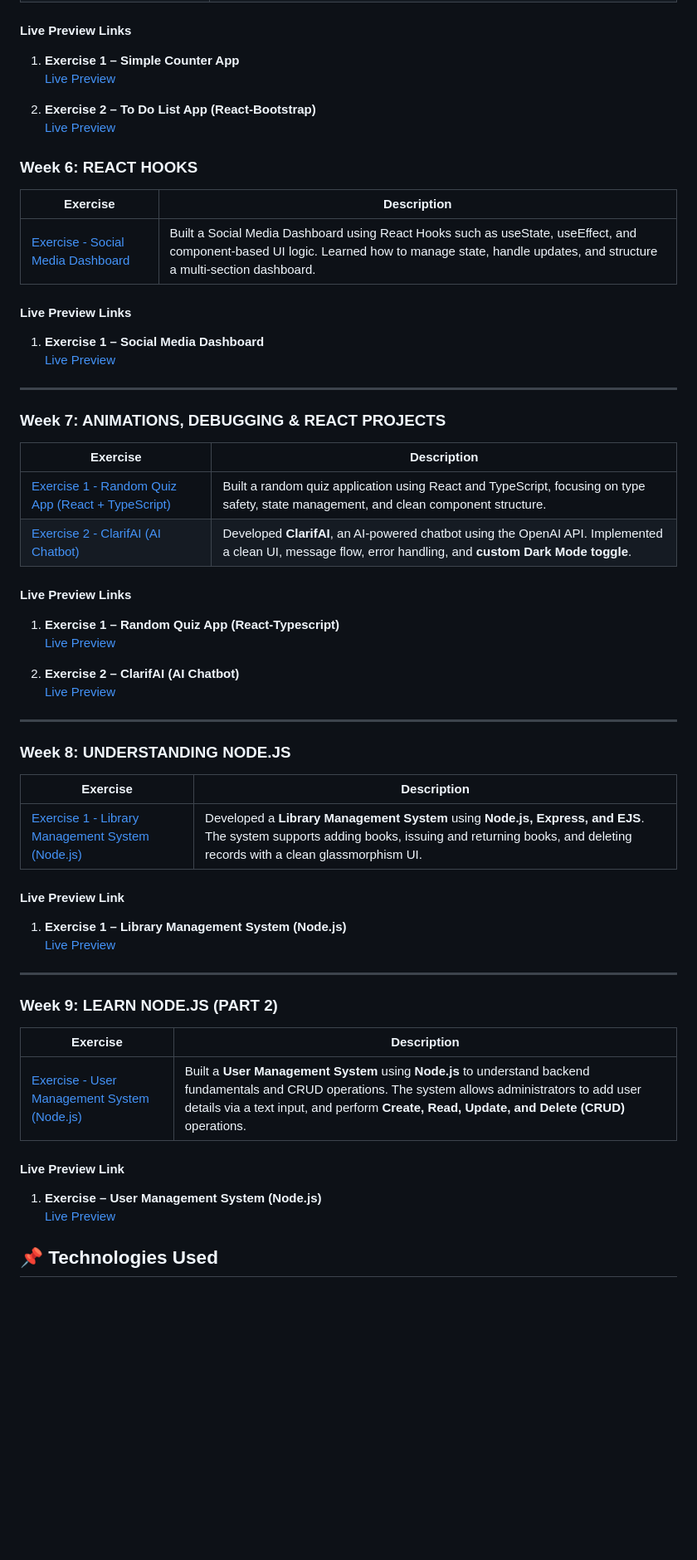
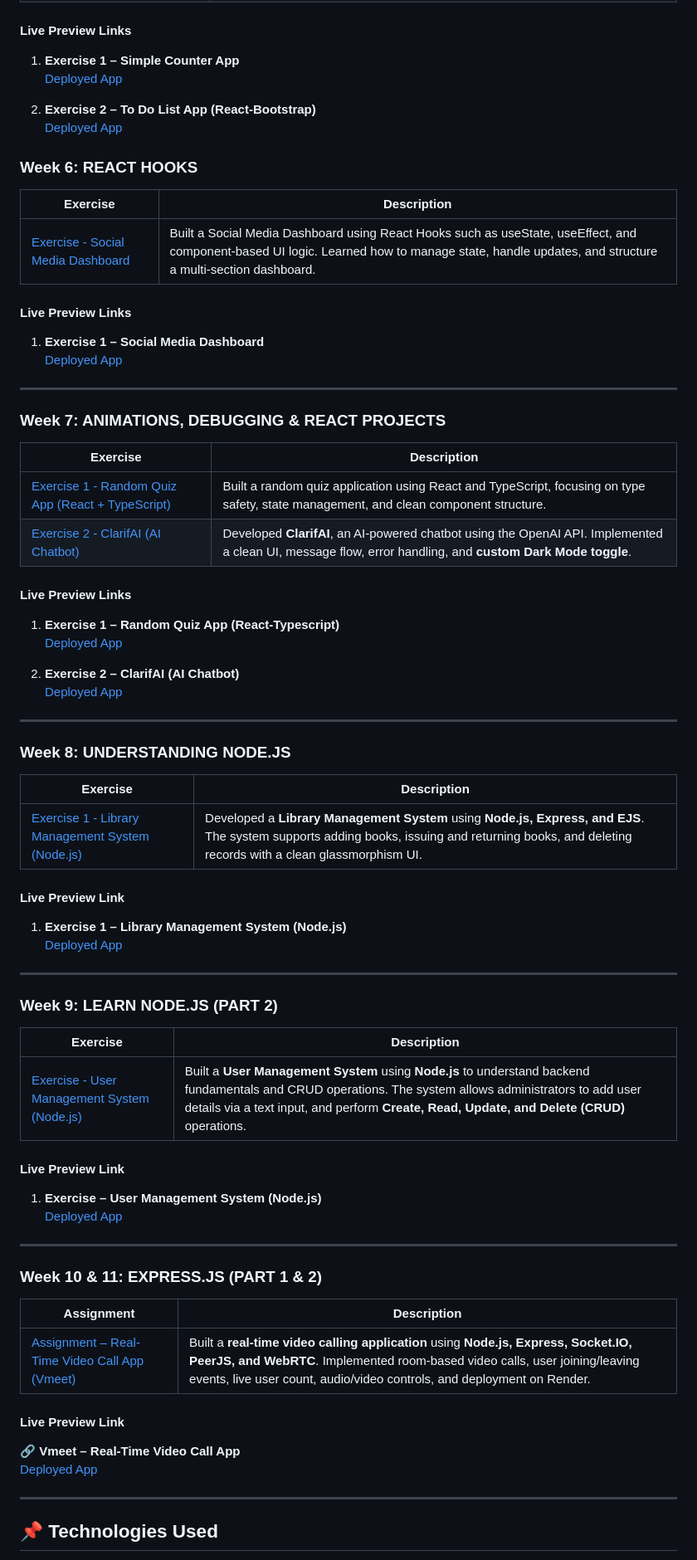
Before and after one commit to InsaneIshita/FullStack-SkillUp-GFG, a Markdown page: README.md, the part around one of its changes. Shown at 83% size. Drawn GitHub-style; blank space fills up the shorter version.

Commit message:
Update README with deployed app links and progress

```diff
--- a/README.md
+++ b/README.md
@@ -79,10 +79,10 @@ This repository documents my learning journey through the **GeeksforGeeks Nation
 #### Live Preview Links
 
 1. **Exercise 1 – Simple Counter App**
-   [Live Preview](https://counter-reactt-app.netlify.app/)
+   [Deployed App](https://counter-reactt-app.netlify.app/)
 
 2. **Exercise 2 – To Do List App (React-Bootstrap)**
-   [Live Preview](https://todo-list-reactt-app.netlify.app/)
+   [Deployed App](https://todo-list-reactt-app.netlify.app/)
 
 ### Week 6: REACT HOOKS
 
@@ -93,7 +93,7 @@ This repository documents my learning journey through the **GeeksforGeeks Nation
 #### Live Preview Links
 
 1. **Exercise 1 – Social Media Dashboard**
-   [Live Preview](https://s0cial-mediaa-dashboard.netlify.app/)
+   [Deployed App](https://s0cial-mediaa-dashboard.netlify.app/)
 
 ---
 
@@ -107,10 +107,10 @@ This repository documents my learning journey through the **GeeksforGeeks Nation
 #### Live Preview Links
 
 1. **Exercise 1 – Random Quiz App (React-Typescript)**
-   [Live Preview](https://rand0m-quiz-app.netlify.app/)
+   [Deployed App](https://rand0m-quiz-app.netlify.app/)
 
 2. **Exercise 2 – ClarifAI (AI Chatbot)**
-   [Live Preview](https://clarifai-chatbot.vercel.app/)
+   [Deployed App](https://clarifai-chatbot.vercel.app/)
 
 ---
 
@@ -123,7 +123,7 @@ This repository documents my learning journey through the **GeeksforGeeks Nation
 #### Live Preview Link
 
 1. **Exercise 1 – Library Management System (Node.js)**
-   [Live Preview](https://library-management-system-ueha.onrender.com/)
+   [Deployed App](https://library-management-system-ueha.onrender.com/)
 
 ---
 
@@ -136,7 +136,23 @@ This repository documents my learning journey through the **GeeksforGeeks Nation
 #### Live Preview Link
 
 1. **Exercise – User Management System (Node.js)**
-   [Live Preview](https://user-management-system-oeui.onrender.com/)
+   [Deployed App](https://user-management-system-oeui.onrender.com/)
+
+---
+
+### Week 10 & 11: EXPRESS.JS (PART 1 & 2)
+
+| Assignment | Description |
+|-----------|-------------|
+| [Assignment – Real-Time Video Call App (Vmeet)](./Week-11/VideoCallApp) | Built a **real-time video calling application** using **Node.js, Express, Socket.IO, PeerJS, and WebRTC**. Implemented room-based video calls, user joining/leaving events, live user count, audio/video controls, and deployment on Render. |
+
+#### Live Preview Link
+
+🔗 **Vmeet – Real-Time Video Call App**
+[Deployed App](https://fullstack-skillup-gfg.onrender.com)
+
+---
+
 
 ## 📌 Technologies Used
 
```
Also changed, not shown: other parts of README.md (+6 -1 lines).
